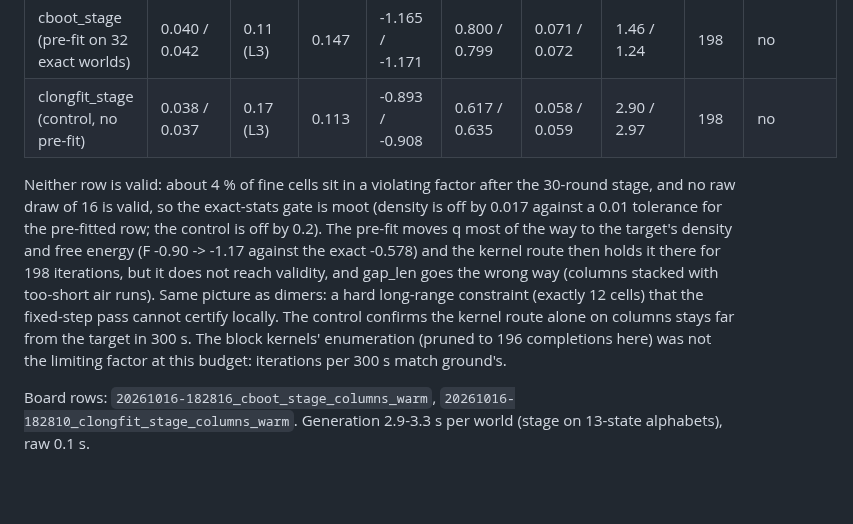
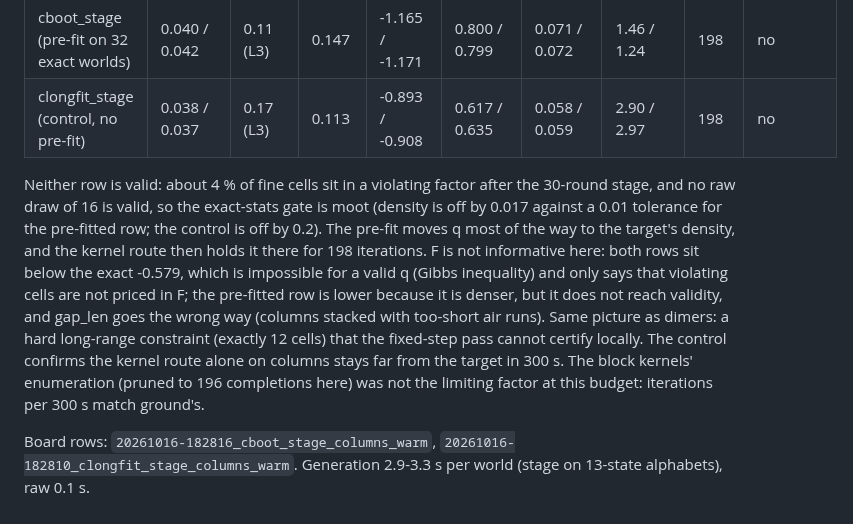
Before and after one commit to amdson/Hierwave, a Markdown page: reportables/2026-10-16_overnight/report.md, the part around the change. Drawn GitHub-style; blank space fills up the shorter version.

Commit message:
columns report: F below exact is unpriced violations, not fit
Co-Authored-By: Claude Fable 5.1 <noreply@anthropic.com>

```diff
--- a/reportables/2026-10-16_overnight/report.md
+++ b/reportables/2026-10-16_overnight/report.md
@@ -96,6 +96,6 @@ Tried `clongfit_stage` and `cfitpen_ml2_stage` on columns, 300 s x 2 seeds (`scr
 | cboot_stage (pre-fit on 32 exact worlds) | 0.040 / 0.042 | 0.11 (L3) | 0.147 | -1.165 / -1.171 | 0.800 / 0.799 | 0.071 / 0.072 | 1.46 / 1.24 | 198 | no |
 | clongfit_stage (control, no pre-fit) | 0.038 / 0.037 | 0.17 (L3) | 0.113 | -0.893 / -0.908 | 0.617 / 0.635 | 0.058 / 0.059 | 2.90 / 2.97 | 198 | no |
 
-Neither row is valid: about 4 % of fine cells sit in a violating factor after the 30-round stage, and no raw draw of 16 is valid, so the exact-stats gate is moot (density is off by 0.017 against a 0.01 tolerance for the pre-fitted row; the control is off by 0.2). The pre-fit moves q most of the way to the target's density and free energy (F -0.90 -> -1.17 against the exact -0.578) and the kernel route then holds it there for 198 iterations, but it does not reach validity, and gap_len goes the wrong way (columns stacked with too-short air runs). Same picture as dimers: a hard long-range constraint (exactly 12 cells) that the fixed-step pass cannot certify locally. The control confirms the kernel route alone on columns stays far from the target in 300 s. The block kernels' enumeration (pruned to 196 completions here) was not the limiting factor at this budget: iterations per 300 s match ground's.
+Neither row is valid: about 4 % of fine cells sit in a violating factor after the 30-round stage, and no raw draw of 16 is valid, so the exact-stats gate is moot (density is off by 0.017 against a 0.01 tolerance for the pre-fitted row; the control is off by 0.2). The pre-fit moves q most of the way to the target's density, and the kernel route then holds it there for 198 iterations. F is not informative here: both rows sit below the exact -0.579, which is impossible for a valid q (Gibbs inequality) and only says that violating cells are not priced in F; the pre-fitted row is lower because it is denser, but it does not reach validity, and gap_len goes the wrong way (columns stacked with too-short air runs). Same picture as dimers: a hard long-range constraint (exactly 12 cells) that the fixed-step pass cannot certify locally. The control confirms the kernel route alone on columns stays far from the target in 300 s. The block kernels' enumeration (pruned to 196 completions here) was not the limiting factor at this budget: iterations per 300 s match ground's.
 
 Board rows: `20261016-182816_cboot_stage_columns_warm`, `20261016-182810_clongfit_stage_columns_warm`. Generation 2.9-3.3 s per world (stage on 13-state alphabets), raw 0.1 s.
```
Also changed, not shown: notes/handoff.md (+1 -1 lines).
